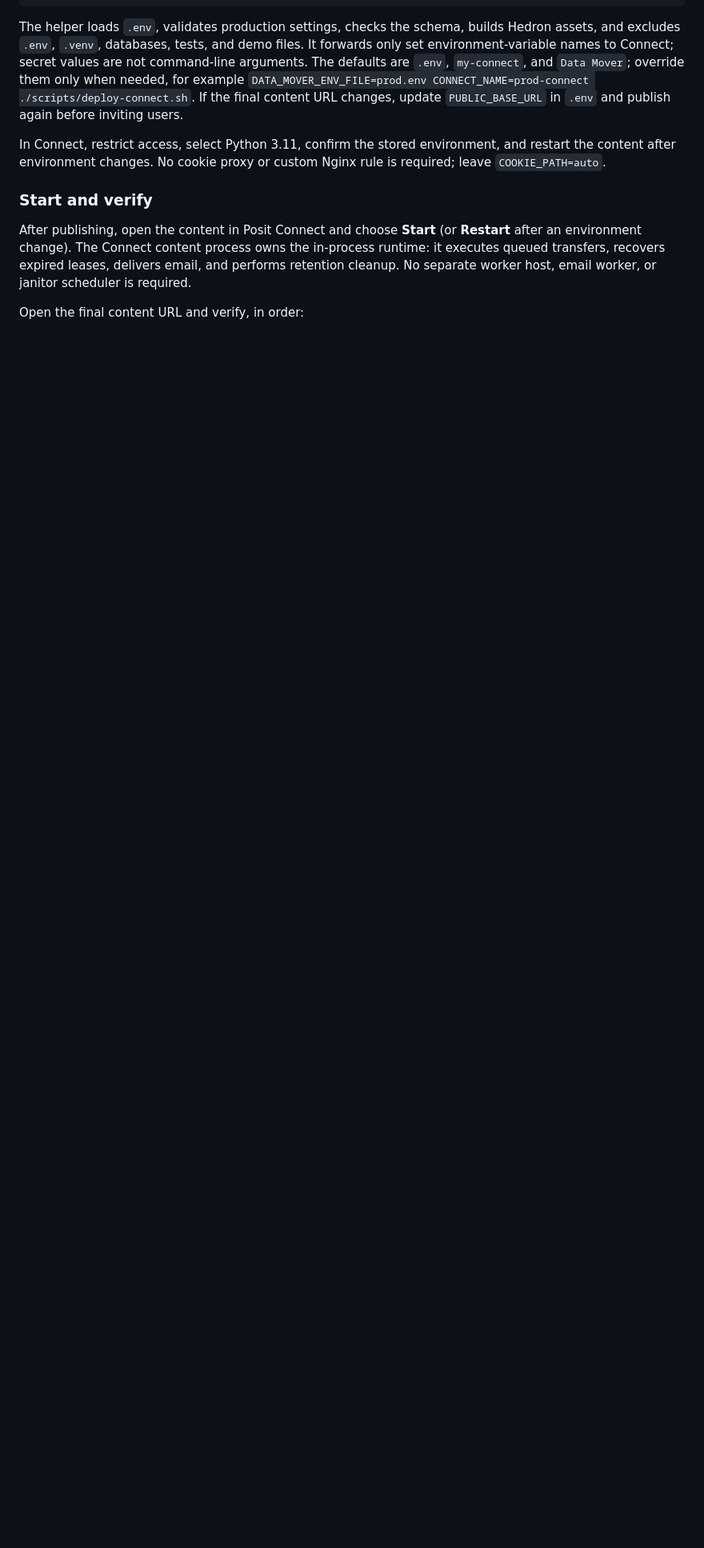
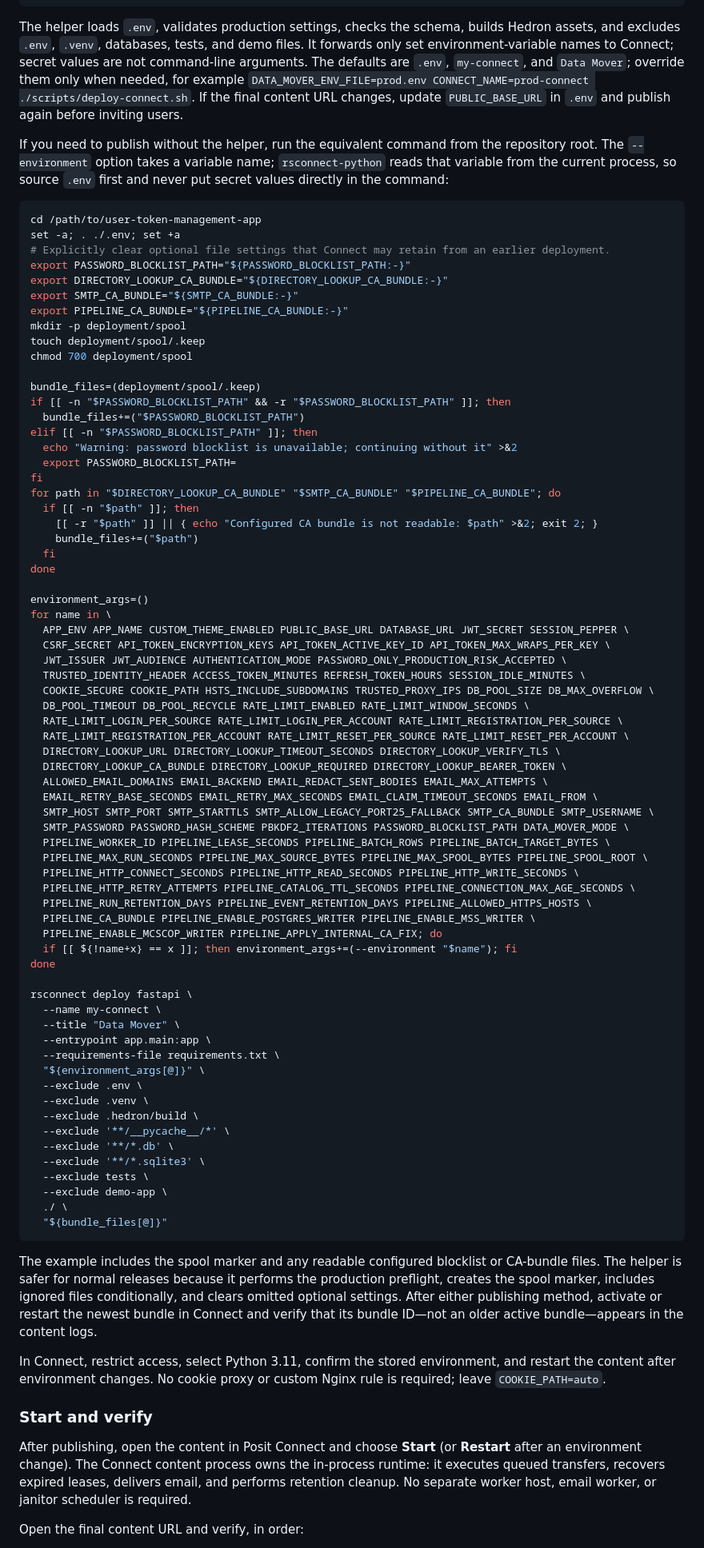
Before and after one commit to eddiethedean/user-token-management-app, a Markdown page: docs/deploy.md, the part around the change. Shown at 80% size. Drawn GitHub-style; blank space fills up the shorter version.

Commit message:
docs: document manual Connect deployment

````diff
--- a/docs/deploy.md
+++ b/docs/deploy.md
@@ -295,6 +295,86 @@ names to Connect; secret values are not command-line arguments. The defaults are
 `DATA_MOVER_ENV_FILE=prod.env CONNECT_NAME=prod-connect ./scripts/deploy-connect.sh`. If the final
 content URL changes, update `PUBLIC_BASE_URL` in `.env` and publish again before inviting users.
 
+If you need to publish without the helper, run the equivalent command from the repository root.
+The `--environment` option takes a variable name; `rsconnect-python` reads that variable from the
+current process, so source `.env` first and never put secret values directly in the command:
+
+```bash
+cd /path/to/user-token-management-app
+set -a; . ./.env; set +a
+# Explicitly clear optional file settings that Connect may retain from an earlier deployment.
+export PASSWORD_BLOCKLIST_PATH="${PASSWORD_BLOCKLIST_PATH:-}"
+export DIRECTORY_LOOKUP_CA_BUNDLE="${DIRECTORY_LOOKUP_CA_BUNDLE:-}"
+export SMTP_CA_BUNDLE="${SMTP_CA_BUNDLE:-}"
+export PIPELINE_CA_BUNDLE="${PIPELINE_CA_BUNDLE:-}"
+mkdir -p deployment/spool
+touch deployment/spool/.keep
+chmod 700 deployment/spool
+
+bundle_files=(deployment/spool/.keep)
+if [[ -n "$PASSWORD_BLOCKLIST_PATH" && -r "$PASSWORD_BLOCKLIST_PATH" ]]; then
+  bundle_files+=("$PASSWORD_BLOCKLIST_PATH")
+elif [[ -n "$PASSWORD_BLOCKLIST_PATH" ]]; then
+  echo "Warning: password blocklist is unavailable; continuing without it" >&2
+  export PASSWORD_BLOCKLIST_PATH=
+fi
+for path in "$DIRECTORY_LOOKUP_CA_BUNDLE" "$SMTP_CA_BUNDLE" "$PIPELINE_CA_BUNDLE"; do
+  if [[ -n "$path" ]]; then
+    [[ -r "$path" ]] || { echo "Configured CA bundle is not readable: $path" >&2; exit 2; }
+    bundle_files+=("$path")
+  fi
+done
+
+environment_args=()
+for name in \
+  APP_ENV APP_NAME CUSTOM_THEME_ENABLED PUBLIC_BASE_URL DATABASE_URL JWT_SECRET SESSION_PEPPER \
+  CSRF_SECRET API_TOKEN_ENCRYPTION_KEYS API_TOKEN_ACTIVE_KEY_ID API_TOKEN_MAX_WRAPS_PER_KEY \
+  JWT_ISSUER JWT_AUDIENCE AUTHENTICATION_MODE PASSWORD_ONLY_PRODUCTION_RISK_ACCEPTED \
+  TRUSTED_IDENTITY_HEADER ACCESS_TOKEN_MINUTES REFRESH_TOKEN_HOURS SESSION_IDLE_MINUTES \
+  COOKIE_SECURE COOKIE_PATH HSTS_INCLUDE_SUBDOMAINS TRUSTED_PROXY_IPS DB_POOL_SIZE DB_MAX_OVERFLOW \
+  DB_POOL_TIMEOUT DB_POOL_RECYCLE RATE_LIMIT_ENABLED RATE_LIMIT_WINDOW_SECONDS \
+  RATE_LIMIT_LOGIN_PER_SOURCE RATE_LIMIT_LOGIN_PER_ACCOUNT RATE_LIMIT_REGISTRATION_PER_SOURCE \
+  RATE_LIMIT_REGISTRATION_PER_ACCOUNT RATE_LIMIT_RESET_PER_SOURCE RATE_LIMIT_RESET_PER_ACCOUNT \
+  DIRECTORY_LOOKUP_URL DIRECTORY_LOOKUP_TIMEOUT_SECONDS DIRECTORY_LOOKUP_VERIFY_TLS \
+  DIRECTORY_LOOKUP_CA_BUNDLE DIRECTORY_LOOKUP_REQUIRED DIRECTORY_LOOKUP_BEARER_TOKEN \
+  ALLOWED_EMAIL_DOMAINS EMAIL_BACKEND EMAIL_REDACT_SENT_BODIES EMAIL_MAX_ATTEMPTS \
+  EMAIL_RETRY_BASE_SECONDS EMAIL_RETRY_MAX_SECONDS EMAIL_CLAIM_TIMEOUT_SECONDS EMAIL_FROM \
+  SMTP_HOST SMTP_PORT SMTP_STARTTLS SMTP_ALLOW_LEGACY_PORT25_FALLBACK SMTP_CA_BUNDLE SMTP_USERNAME \
+  SMTP_PASSWORD PASSWORD_HASH_SCHEME PBKDF2_ITERATIONS PASSWORD_BLOCKLIST_PATH DATA_MOVER_MODE \
+  PIPELINE_WORKER_ID PIPELINE_LEASE_SECONDS PIPELINE_BATCH_ROWS PIPELINE_BATCH_TARGET_BYTES \
+  PIPELINE_MAX_RUN_SECONDS PIPELINE_MAX_SOURCE_BYTES PIPELINE_MAX_SPOOL_BYTES PIPELINE_SPOOL_ROOT \
+  PIPELINE_HTTP_CONNECT_SECONDS PIPELINE_HTTP_READ_SECONDS PIPELINE_HTTP_WRITE_SECONDS \
+  PIPELINE_HTTP_RETRY_ATTEMPTS PIPELINE_CATALOG_TTL_SECONDS PIPELINE_CONNECTION_MAX_AGE_SECONDS \
+  PIPELINE_RUN_RETENTION_DAYS PIPELINE_EVENT_RETENTION_DAYS PIPELINE_ALLOWED_HTTPS_HOSTS \
+  PIPELINE_CA_BUNDLE PIPELINE_ENABLE_POSTGRES_WRITER PIPELINE_ENABLE_MSS_WRITER \
+  PIPELINE_ENABLE_MCSCOP_WRITER PIPELINE_APPLY_INTERNAL_CA_FIX; do
+  if [[ ${!name+x} == x ]]; then environment_args+=(--environment "$name"); fi
+done
+
+rsconnect deploy fastapi \
+  --name my-connect \
+  --title "Data Mover" \
+  --entrypoint app.main:app \
+  --requirements-file requirements.txt \
+  "${environment_args[@]}" \
+  --exclude .env \
+  --exclude .venv \
+  --exclude .hedron/build \
+  --exclude '**/__pycache__/*' \
+  --exclude '**/*.db' \
+  --exclude '**/*.sqlite3' \
+  --exclude tests \
+  --exclude demo-app \
+  ./ \
+  "${bundle_files[@]}"
+```
+
+The example includes the spool marker and any readable configured blocklist or CA-bundle files.
+The helper is safer for normal releases because it performs the production preflight, creates the
+spool marker, includes ignored files conditionally, and clears omitted optional settings. After
+either publishing method, activate or restart the newest bundle in Connect and verify that its
+bundle ID—not an older active bundle—appears in the content logs.
+
 In Connect, restrict access, select Python 3.11, confirm the stored environment, and restart the
 content after environment changes. No cookie proxy or custom Nginx rule is required; leave
 `COOKIE_PATH=auto`.
````
